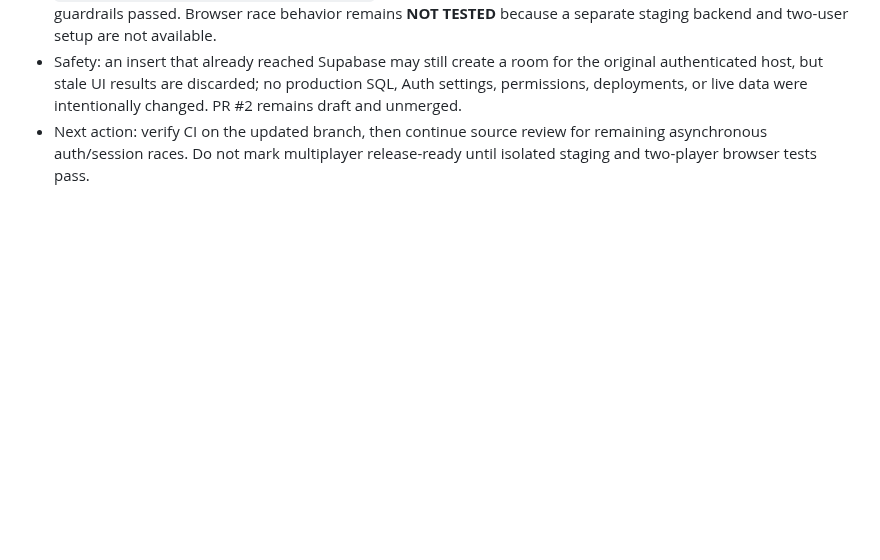
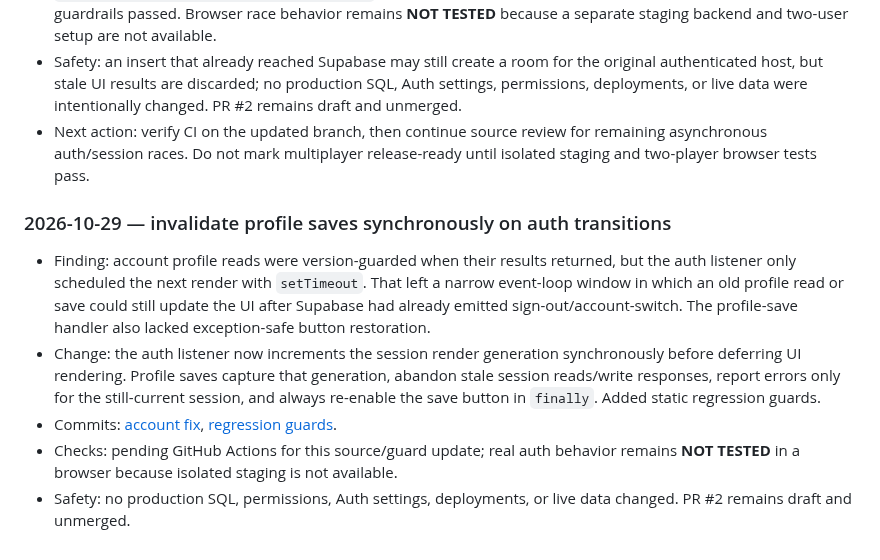
Before and after one commit to Opeaa1234/nexora-play, a Markdown page: docs/redevelopment-workflow.md, the part around the change. GitHub-like rendering; blank space fills up the shorter version.

Commit message:
Record account profile save session race fix

```diff
--- a/docs/redevelopment-workflow.md
+++ b/docs/redevelopment-workflow.md
@@ -231,3 +231,11 @@ Append a dated entry below after each meaningful work cycle:
 - Checks: [push run 40872754210](https://github.com/Opeaa1234/nexora-play/actions/runs/40872754210) and [PR run 40872763605](https://github.com/Opeaa1234/nexora-play/actions/runs/40872763605) **PASSED** on source/guard/ledger commit `d49f62aaa1ac297c937e5189c829925d615afa8b`; Deno type-check, Chess move-validation tests, and project/security guardrails passed. Browser race behavior remains **NOT TESTED** because a separate staging backend and two-user setup are not available.
 - Safety: an insert that already reached Supabase may still create a room for the original authenticated host, but stale UI results are discarded; no production SQL, Auth settings, permissions, deployments, or live data were intentionally changed. PR #2 remains draft and unmerged.
 - Next action: verify CI on the updated branch, then continue source review for remaining asynchronous auth/session races. Do not mark multiplayer release-ready until isolated staging and two-player browser tests pass.
+
+
+### 2026-10-29 — invalidate profile saves synchronously on auth transitions
+- Finding: account profile reads were version-guarded when their results returned, but the auth listener only scheduled the next render with `setTimeout`. That left a narrow event-loop window in which an old profile read or save could still update the UI after Supabase had already emitted sign-out/account-switch. The profile-save handler also lacked exception-safe button restoration.
+- Change: the auth listener now increments the session render generation synchronously before deferring UI rendering. Profile saves capture that generation, abandon stale session reads/write responses, report errors only for the still-current session, and always re-enable the save button in `finally`. Added static regression guards.
+- Commits: [account fix](https://github.com/Opeaa1234/nexora-play/commit/663a72b095587db744cee285581b482cf1b65228), [regression guards](https://github.com/Opeaa1234/nexora-play/commit/3a226b4f7a80920261619de296d81e3fecd51fa0).
+- Checks: pending GitHub Actions for this source/guard update; real auth behavior remains **NOT TESTED** in a browser because isolated staging is not available.
+- Safety: no production SQL, permissions, Auth settings, deployments, or live data changed. PR #2 remains draft and unmerged.
```
